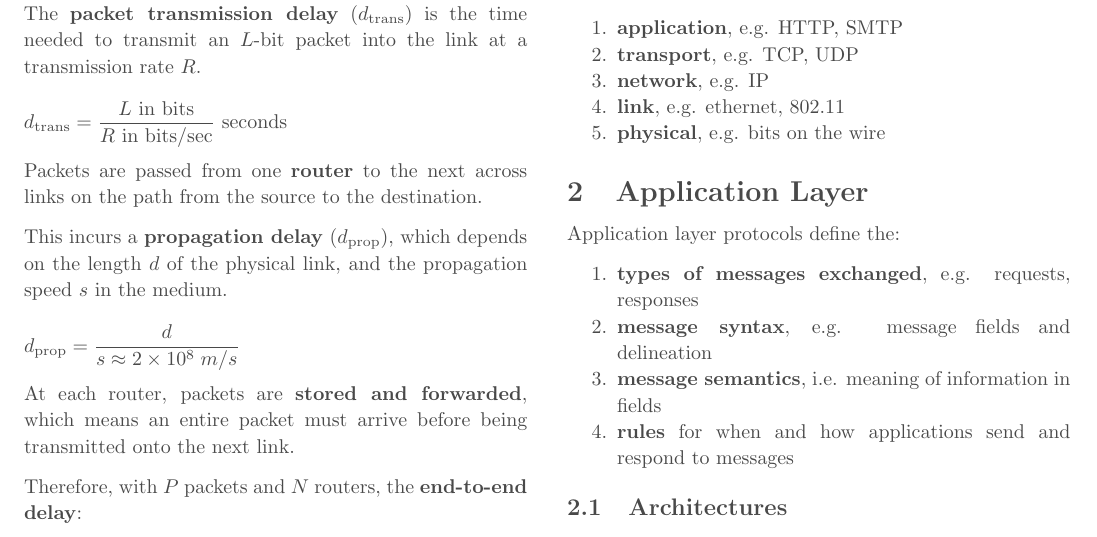
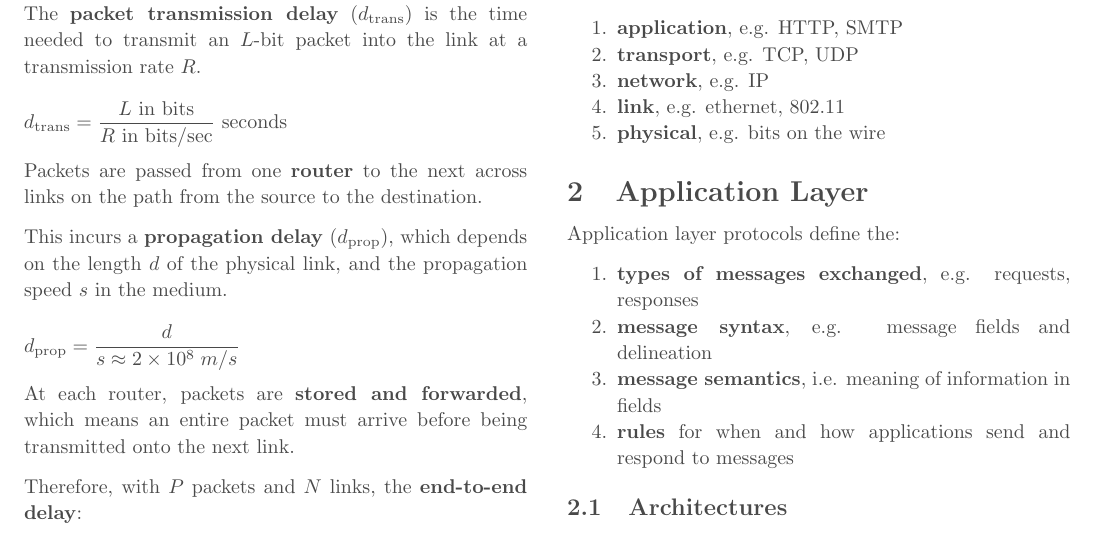
Before and after one commit to jontmy/cs2105, a LaTeX document (src/cs2105.tex, which reads src/introduction.tex): part of page 2 of 4, cut so that both start at the same text. Compiled offline with pdfLaTeX.

Commit message:
Fix typo

```diff
--- a/src/introduction.tex
+++ b/src/introduction.tex
@@ -43,7 +43,7 @@ and the propagation speed $s$ in the medium.\\
 At each router, packets are \textbf{stored and forwarded}, which means an entire packet must arrive before being
 transmitted onto the next link.
 
-Therefore, with $P$ packets and $N$ routers, the \textbf{end-to-end delay}:\\
+Therefore, with $P$ packets and $N$ links, the \textbf{end-to-end delay}:\\
 \begin{equation*}
     d_{\text{end-to-end}} = (P + N - 1) \cdot \frac{L}{R}
 \end{equation*}
```
Also changed, not shown: src/cs2105.pdf.
